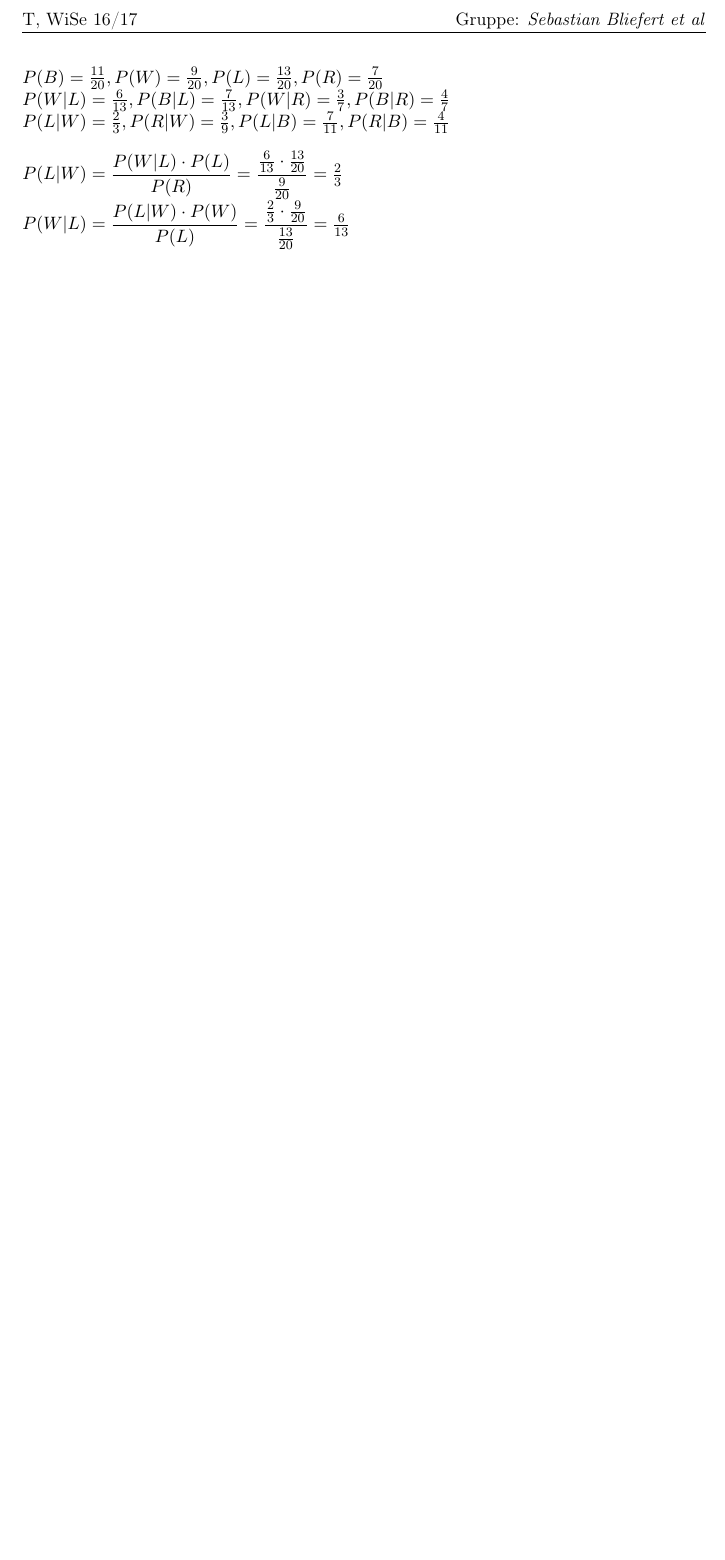
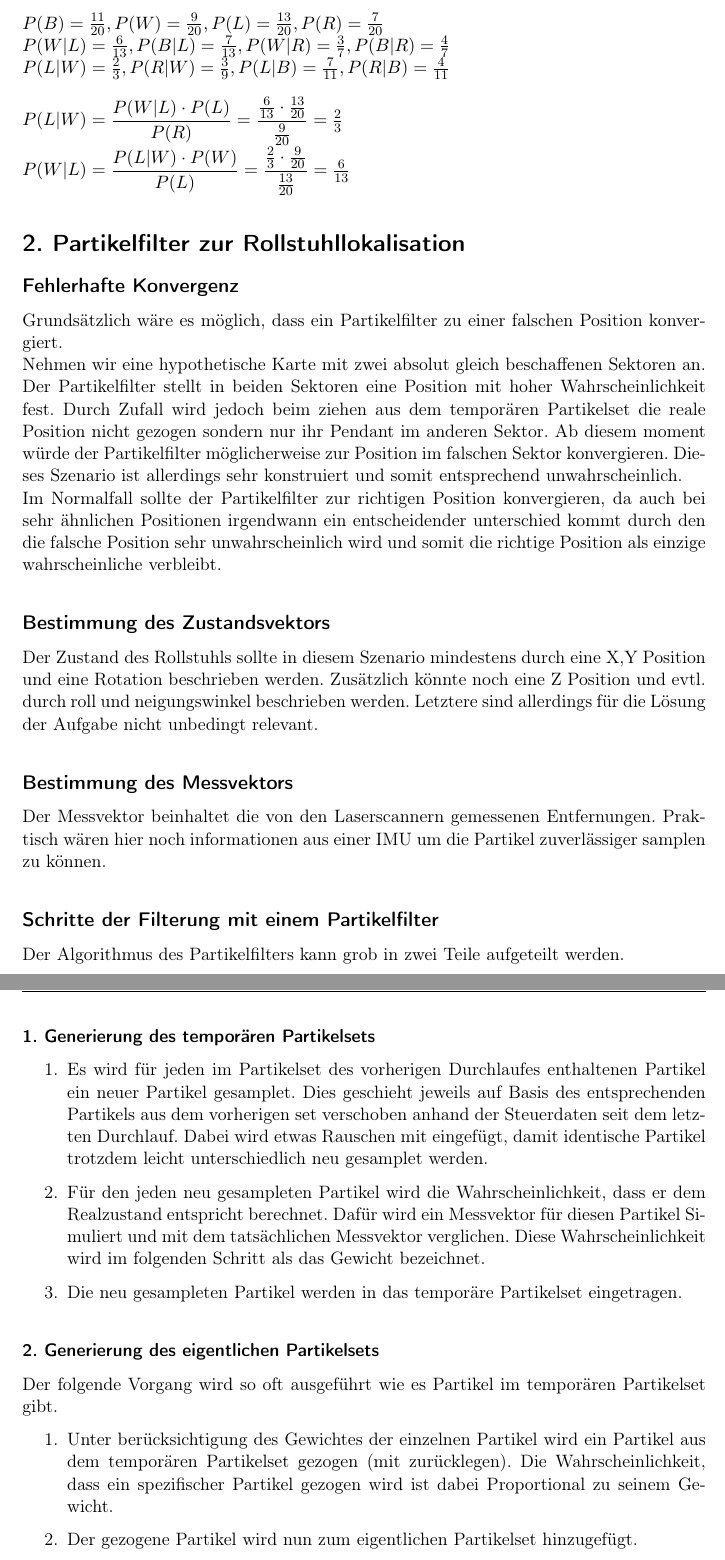
Before and after one commit to Cirromulus/FickScheisRobotik2, a LaTeX problem sheet (uebung4/abgabe.tex): part of page 2 of 2 before the commit and two parts of pages 2 and 3 of 3 after it, the two joined at a grey line, cut at the place of the change, the shorter picture padded with empty space. Compiled offline with pdfLaTeX.

Commit message:
[ueb4] aufgabe 2 fertig. Bitte gegenlesen.

```diff
--- a/uebung4/abgabe.tex
+++ b/uebung4/abgabe.tex
@@ -37,4 +38,32 @@ $P(L|W) = \frac{2}{3}, P(R|W) = \frac{3}{9}, P(L|B) = \frac{7}{11}, P(R|B) = \fr
 \\
 $P(L|W) = \dfrac{P(W|L) \cdot P(L)}{P(R)} = \dfrac{\frac{6}{13} \cdot \frac{13}{20}}{\frac{9}{20}} = \frac{2}{3}$\\
 $P(W|L) = \dfrac{P(L|W) \cdot P(W)}{P(L)} = \dfrac{\frac{2}{3} \cdot \frac{9}{20}}{\frac{13}{20}} = \frac{6}{13}$
+
+
+\section*{2. Partikelfilter zur Rollstuhllokalisation}
+\subsection*{Fehlerhafte Konvergenz}
+Grundsätzlich wäre es möglich, dass ein Partikelfilter zu einer falschen Position konvergiert.\\
+Nehmen wir eine hypothetische Karte mit zwei absolut gleich beschaffenen Sektoren an. Der Partikelfilter stellt in beiden Sektoren eine Position mit hoher Wahrscheinlichkeit fest. Durch Zufall wird jedoch beim ziehen aus dem temporären Partikelset die reale Position nicht gezogen sondern nur ihr Pendant im anderen Sektor. Ab diesem moment würde der Partikelfilter möglicherweise zur Position im falschen Sektor konvergieren. Dieses Szenario ist allerdings sehr konstruiert und somit entsprechend unwahrscheinlich.\\
+Im Normalfall sollte der Partikelfilter zur richtigen Position konvergieren, da auch bei sehr ähnlichen Positionen irgendwann ein entscheidender unterschied kommt durch den die falsche Position sehr unwahrscheinlich wird und somit die richtige Position als einzige wahrscheinliche verbleibt.
+\subsection*{Bestimmung des Zustandsvektors}
+Der Zustand des Rollstuhls sollte in diesem Szenario mindestens durch eine X,Y Position und eine Rotation beschrieben werden. Zusätzlich könnte noch eine Z Position und evtl. durch roll und neigungswinkel beschrieben werden. Letztere sind allerdings für die Lösung der Aufgabe nicht unbedingt relevant.
+\subsection*{Bestimmung des Messvektors}
+Der Messvektor beinhaltet die von den Laserscannern gemessenen Entfernungen. Praktisch wären hier noch informationen aus einer IMU um die Partikel zuverlässiger samplen zu können.
+\subsection*{Schritte der Filterung mit einem Partikelfilter}
+Der Algorithmus des Partikelfilters kann grob in zwei Teile aufgeteilt werden.
+\subsubsection*{1. Generierung des temporären Partikelsets}
+\begin{enumerate}
+	\item Es wird für jeden im Partikelset des vorherigen Durchlaufes enthaltenen Partikel ein neuer Partikel gesamplet. Dies geschieht jeweils auf Basis des entsprechenden Partikels aus dem vorherigen set verschoben anhand der Steuerdaten seit dem letzten Durchlauf. Dabei wird etwas Rauschen mit eingefügt, damit identische Partikel trotzdem leicht unterschiedlich neu gesamplet werden.
+	\item Für den jeden neu gesampleten Partikel wird die Wahrscheinlichkeit, dass er dem Realzustand entspricht berechnet. Dafür wird ein Messvektor für diesen Partikel Simuliert und mit dem tatsächlichen Messvektor verglichen. Diese Wahrscheinlichkeit wird im folgenden Schritt als das Gewicht bezeichnet.
+	\item Die neu gesampleten Partikel werden in das temporäre Partikelset eingetragen.
+\end{enumerate}
+\subsubsection*{2. Generierung des eigentlichen Partikelsets}
+Der folgende Vorgang wird so oft ausgeführt wie es Partikel im temporären Partikelset gibt.
+\begin{enumerate}
+	\item Unter berücksichtigung des Gewichtes der einzelnen Partikel wird ein Partikel aus dem temporären Partikelset gezogen (mit zurücklegen). Die Wahrscheinlichkeit, dass ein spezifischer Partikel gezogen wird ist dabei Proportional zu seinem Gewicht.
+	\item Der gezogene Partikel wird nun zum eigentlichen Partikelset hinzugefügt.
+\end{enumerate}
+Das resultierende Partikelset enthält am Ende dieses Abschnittes genau so viele Partikel wie das temporäre Partikelset und somit auch genau so viele wie das aus dem vorherigen Durchgang. Weiterhin können (und sollen sogar) Partikel mehrfach enthalten sein, was wichtig für die Konvergenz zur richtigen Position ist.
+\subsubsection*{Übergabeparameter}
+Dem Partikelfilter müssen das Partikelset aus dem vorherigen Durchgang, der Messvektor und die Steuerungsinformationen seit dem letzten Durchgang übergeben werden.\\
 \end{document}
```
Also changed, not shown: uebung4/abgabe.tex (3 more changed lines).
